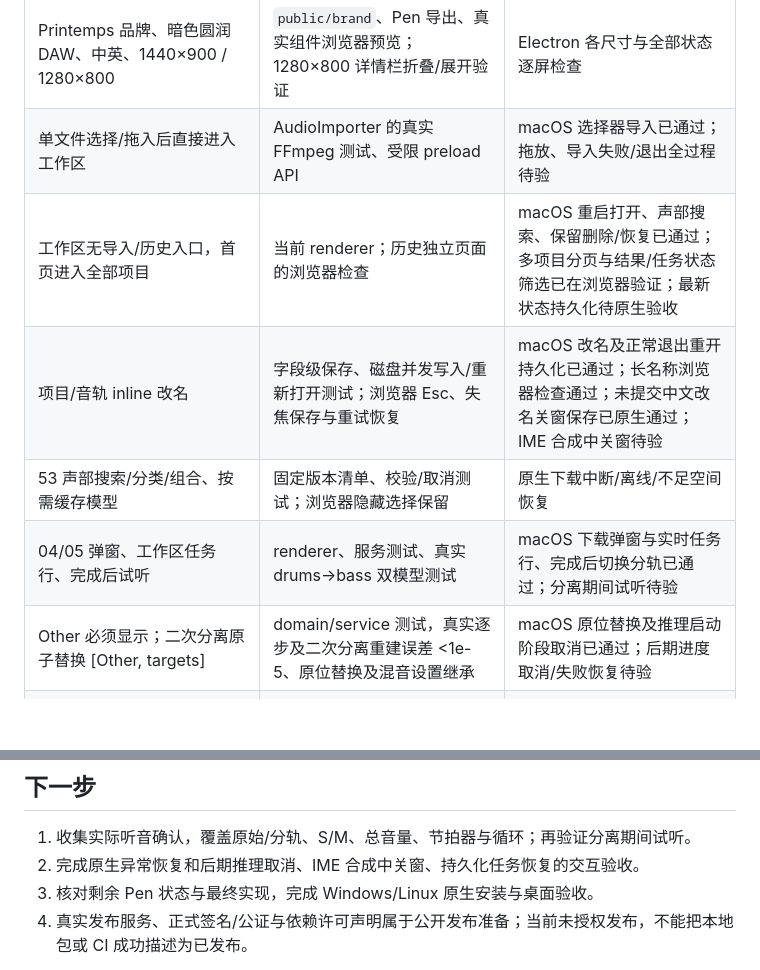
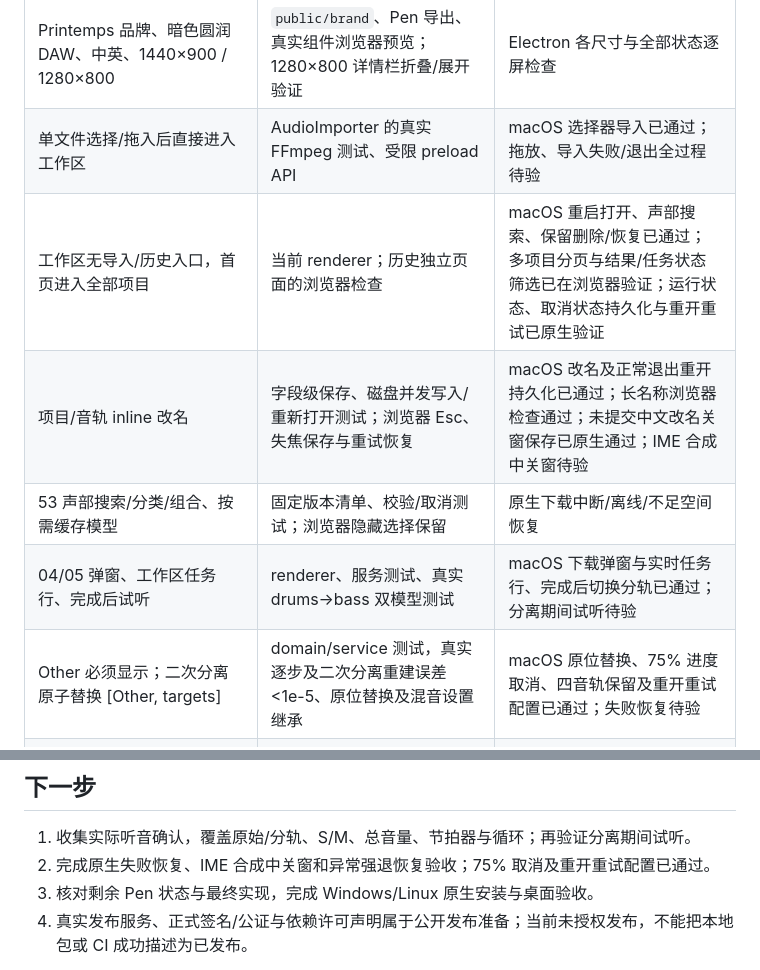
Before and after one commit to Means88/printemps, a Markdown page: docs/implementation-status.md, 2 parts joined by grey strips. Rendered like a GitHub page; blank space fills up the shorter version.

```diff
--- a/docs/implementation-status.md
+++ b/docs/implementation-status.md
@@ -6,11 +6,11 @@
 | --- | --- | --- |
 | Printemps 品牌、暗色圆润 DAW、中英、1440×900 / 1280×800 | `public/brand`、Pen 导出、真实组件浏览器预览；1280×800 详情栏折叠/展开验证 | Electron 各尺寸与全部状态逐屏检查 |
 | 单文件选择/拖入后直接进入工作区 | AudioImporter 的真实 FFmpeg 测试、受限 preload API | macOS 选择器导入已通过；拖放、导入失败/退出全过程待验 |
-| 工作区无导入/历史入口，首页进入全部项目 | 当前 renderer；历史独立页面的浏览器检查 | macOS 重启打开、声部搜索、保留删除/恢复已通过；多项目分页与结果/任务状态筛选已在浏览器验证；最新状态持久化待原生验收 |
+| 工作区无导入/历史入口，首页进入全部项目 | 当前 renderer；历史独立页面的浏览器检查 | macOS 重启打开、声部搜索、保留删除/恢复已通过；多项目分页与结果/任务状态筛选已在浏览器验证；运行状态、取消状态持久化与重开重试已原生验证 |
 | 项目/音轨 inline 改名 | 字段级保存、磁盘并发写入/重新打开测试；浏览器 Esc、失焦保存与重试恢复 | macOS 改名及正常退出重开持久化已通过；长名称浏览器检查通过；未提交中文改名关窗保存已原生通过；IME 合成中关窗待验 |
 | 53 声部搜索/分类/组合、按需缓存模型 | 固定版本清单、校验/取消测试；浏览器隐藏选择保留 | 原生下载中断/离线/不足空间恢复 |
 | 04/05 弹窗、工作区任务行、完成后试听 | renderer、服务测试、真实 drums→bass 双模型测试 | macOS 下载弹窗与实时任务行、完成后切换分轨已通过；分离期间试听待验 |
-| Other 必须显示；二次分离原子替换 [Other, targets] | domain/service 测试，真实逐步及二次分离重建误差 <1e-5、原位替换及混音设置继承 | macOS 原位替换及推理启动阶段取消已通过；后期进度取消/失败恢复待验 |
+| Other 必须显示；二次分离原子替换 [Other, targets] | domain/service 测试，真实逐步及二次分离重建误差 <1e-5、原位替换及混音设置继承 | macOS 原位替换、75% 进度取消、四音轨保留及重开重试配置已通过；失败恢复待验 |
 | 私有结果、WAV/FLAC 独立导出 | 私有路径限制、真实 FFmpeg 格式/重名/部分失败测试；真实模型结果导出后修改副本不改变私有音频；选目录期间的音轨替换不破坏已开始的导出 | macOS WAV/FLAC 导出已通过，用户确认正常，打开导出副本目录已验证；失败恢复及试听端到端待验 |
 | 同步波形、定位、缩放、循环、S/M/增益/原始对比 | AudioEngine 共同时间源、循环及逐步结果无全局暂停的调度测试；组件键盘推子检查 | 真实可听输出、多轨同步、循环及分离期间试听 |
 | BPM/调性/拍号/第一拍手动设置、推荐星标、复位 | 域测试、真实 Beat This + WASM 测试；星标预览 | macOS 手动四参数及复位已通过；撤销和真实音乐样本评估待验 |
@@ -40,7 +40,7 @@ AppImageUpdater 旧包缺失、旧 blockmap 损坏时回退全量，以及内容
 ## 下一步
 
 1. 收集实际听音确认，覆盖原始/分轨、S/M、总音量、节拍器与循环；再验证分离期间试听。
-2. 完成原生异常恢复和后期推理取消、IME 合成中关窗、持久化任务恢复的交互验收。
+2. 完成原生失败恢复、IME 合成中关窗和异常强退恢复验收；75% 取消及重开重试配置已通过。
 3. 核对剩余 Pen 状态与最终实现，完成 Windows/Linux 原生安装与桌面验收。
 4. 真实发布服务、正式签名/公证与依赖许可声明属于公开发布准备；当前未授权发布，不能把本地包或 CI 成功描述为已发布。
 
```
Also changed, not shown: docs/acceptance.md (+7 -0 lines).
